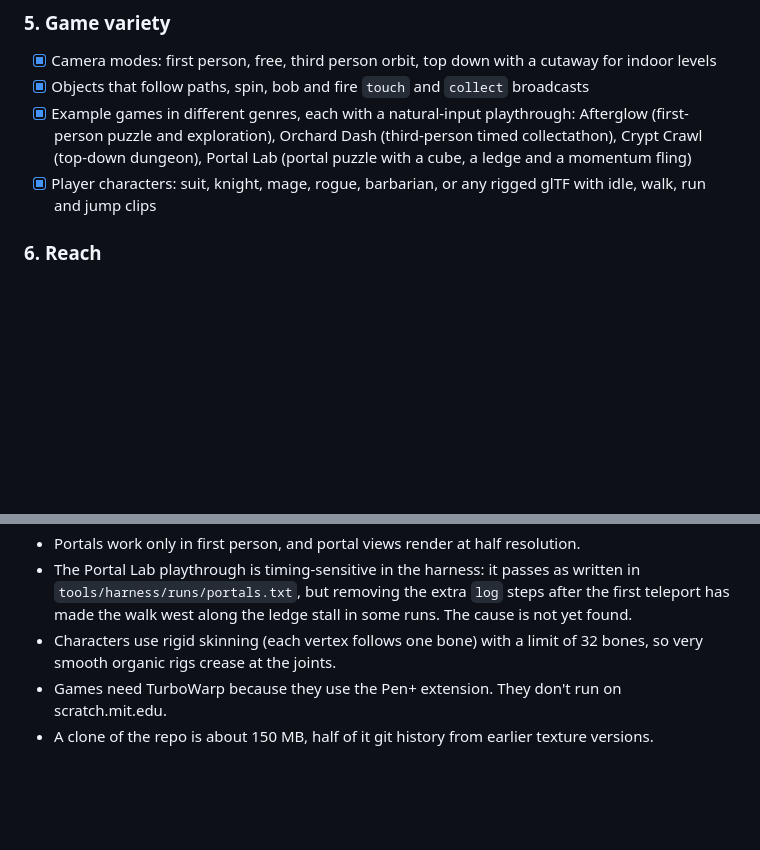
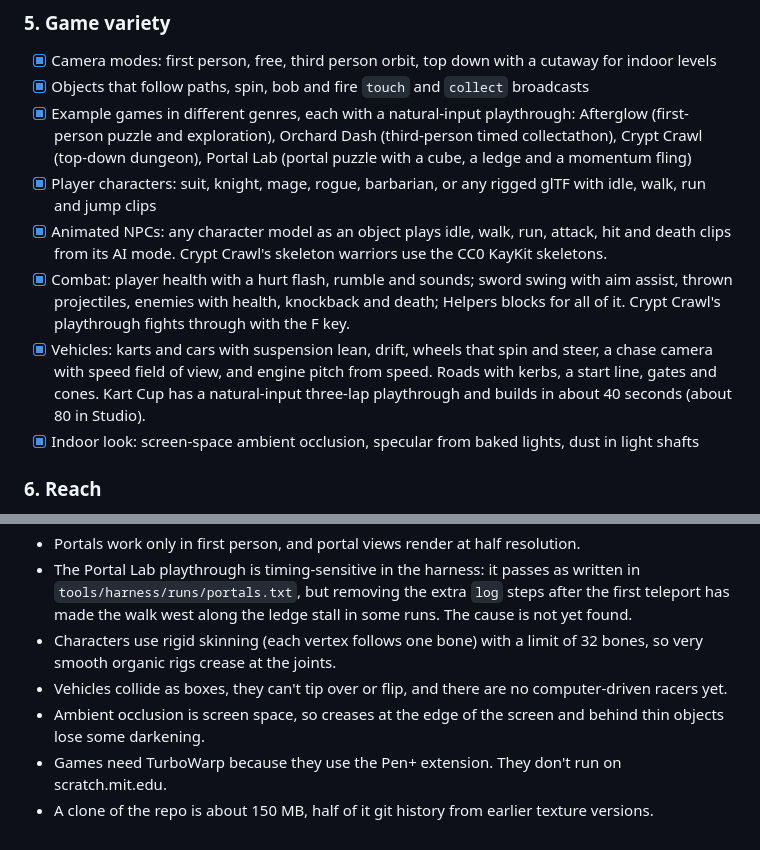
Before and after one commit to q8j-dev/loophole-engine, a Markdown page: ROADMAP.md, 2 parts joined by grey strips. GitHub-like rendering; blank space fills up the shorter version.

```diff
--- a/ROADMAP.md
+++ b/ROADMAP.md
@@ -68,6 +68,10 @@ Status: `[ ]` not started, `[~]` works but has known gaps, `[x]` built and check
 - [x] Objects that follow paths, spin, bob and fire `touch` and `collect` broadcasts
 - [x] Example games in different genres, each with a natural-input playthrough: Afterglow (first-person puzzle and exploration), Orchard Dash (third-person timed collectathon), Crypt Crawl (top-down dungeon), Portal Lab (portal puzzle with a cube, a ledge and a momentum fling)
 - [x] Player characters: suit, knight, mage, rogue, barbarian, or any rigged glTF with idle, walk, run and jump clips
+- [x] Animated NPCs: any character model as an object plays idle, walk, run, attack, hit and death clips from its AI mode. Crypt Crawl's skeleton warriors use the CC0 KayKit skeletons.
+- [x] Combat: player health with a hurt flash, rumble and sounds; sword swing with aim assist, thrown projectiles, enemies with health, knockback and death; Helpers blocks for all of it. Crypt Crawl's playthrough fights through with the F key.
+- [x] Vehicles: karts and cars with suspension lean, drift, wheels that spin and steer, a chase camera with speed field of view, and engine pitch from speed. Roads with kerbs, a start line, gates and cones. Kart Cup has a natural-input three-lap playthrough and builds in about 40 seconds (about 80 in Studio).
+- [x] Indoor look: screen-space ambient occlusion, specular from baked lights, dust in light shafts
 
 ### 6. Reach
 - [x] OBJ, glTF and GLB import with base colour, normal and roughness textures
@@ -90,5 +94,7 @@ Status: `[ ]` not started, `[~]` works but has known gaps, `[x]` built and check
 - Portals work only in first person, and portal views render at half resolution.
 - The Portal Lab playthrough is timing-sensitive in the harness: it passes as written in `tools/harness/runs/portals.txt`, but removing the extra `log` steps after the first teleport has made the walk west along the ledge stall in some runs. The cause is not yet found.
 - Characters use rigid skinning (each vertex follows one bone) with a limit of 32 bones, so very smooth organic rigs crease at the joints.
+- Vehicles collide as boxes, they can't tip over or flip, and there are no computer-driven racers yet.
+- Ambient occlusion is screen space, so creases at the edge of the screen and behind thin objects lose some darkening.
 - Games need TurboWarp because they use the Pen+ extension. They don't run on scratch.mit.edu.
 - A clone of the repo is about 150 MB, half of it git history from earlier texture versions.
```
Also changed, not shown: README.md (+13 -6 lines), docs/img/crypt.jpg, docs/img/racing.jpg (added), 4 other files.
